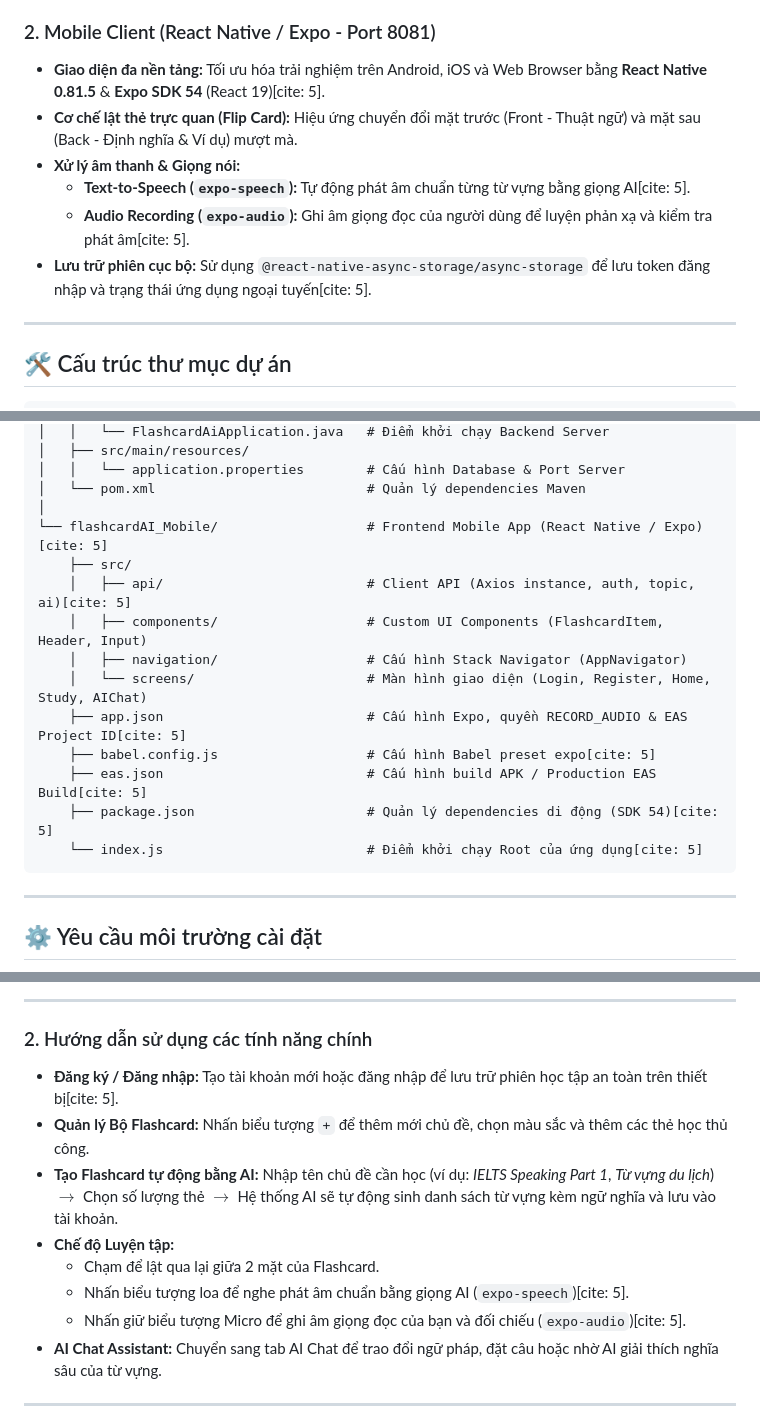
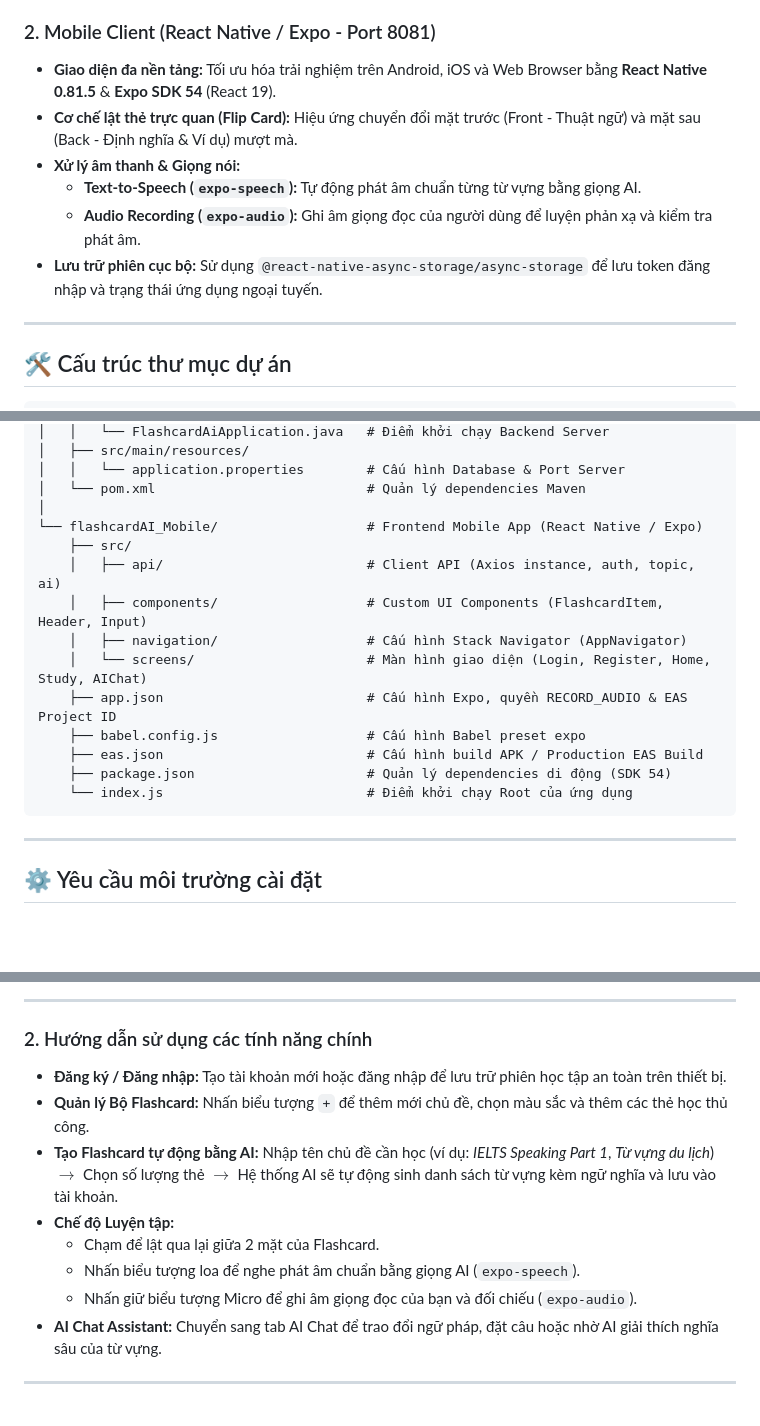
Before and after one commit to LONGDKZdev/BasicProject_4_VKU_AI, a Markdown page: README.md, 3 parts joined by grey strips. GitHub-like rendering; blank space fills up the shorter version.

Commit message:
fix file readme (1)

````diff
--- a/README.md
+++ b/README.md
@@ -13,12 +13,12 @@ Dự án xây dựng hệ thống học tập và ghi nhớ **Flashcard thông m
 * **AI Chat Assistant:** Endpoint tương tác hội thoại trực tiếp với AI phục vụ giải đáp ngữ pháp, tra cứu từ vựng và tạo tình huống giao tiếp mẫu.
 
 ### 2. Mobile Client (React Native / Expo - Port 8081)
-* **Giao diện đa nền tảng:** Tối ưu hóa trải nghiệm trên Android, iOS và Web Browser bằng **React Native 0.81.5** & **Expo SDK 54** (React 19)[cite: 5].
+* **Giao diện đa nền tảng:** Tối ưu hóa trải nghiệm trên Android, iOS và Web Browser bằng **React Native 0.81.5** & **Expo SDK 54** (React 19).
 * **Cơ chế lật thẻ trực quan (Flip Card):** Hiệu ứng chuyển đổi mặt trước (Front - Thuật ngữ) và mặt sau (Back - Định nghĩa & Ví dụ) mượt mà.
 * **Xử lý âm thanh & Giọng nói:**
-  * **Text-to-Speech (`expo-speech`):** Tự động phát âm chuẩn từng từ vựng bằng giọng AI[cite: 5].
-  * **Audio Recording (`expo-audio`):** Ghi âm giọng đọc của người dùng để luyện phản xạ và kiểm tra phát âm[cite: 5].
-* **Lưu trữ phiên cục bộ:** Sử dụng `@react-native-async-storage/async-storage` để lưu token đăng nhập và trạng thái ứng dụng ngoại tuyến[cite: 5].
+  * **Text-to-Speech (`expo-speech`):** Tự động phát âm chuẩn từng từ vựng bằng giọng AI.
+  * **Audio Recording (`expo-audio`):** Ghi âm giọng đọc của người dùng để luyện phản xạ và kiểm tra phát âm.
+* **Lưu trữ phiên cục bộ:** Sử dụng `@react-native-async-storage/async-storage` để lưu token đăng nhập và trạng thái ứng dụng ngoại tuyến.
 
 ---
 
@@ -39,17 +39,17 @@ flashcard_ai/
 │   │   └── application.properties        # Cấu hình Database & Port Server
 │   └── pom.xml                           # Quản lý dependencies Maven
 │
-└── flashcardAI_Mobile/                   # Frontend Mobile App (React Native / Expo)[cite: 5]
+└── flashcardAI_Mobile/                   # Frontend Mobile App (React Native / Expo)
     ├── src/
-    │   ├── api/                          # Client API (Axios instance, auth, topic, ai)[cite: 5]
+    │   ├── api/                          # Client API (Axios instance, auth, topic, ai)
     │   ├── components/                   # Custom UI Components (FlashcardItem, Header, Input)
     │   ├── navigation/                   # Cấu hình Stack Navigator (AppNavigator)
     │   └── screens/                      # Màn hình giao diện (Login, Register, Home, Study, AIChat)
-    ├── app.json                          # Cấu hình Expo, quyền RECORD_AUDIO & EAS Project ID[cite: 5]
-    ├── babel.config.js                   # Cấu hình Babel preset expo[cite: 5]
-    ├── eas.json                          # Cấu hình build APK / Production EAS Build[cite: 5]
-    ├── package.json                      # Quản lý dependencies di động (SDK 54)[cite: 5]
-    └── index.js                          # Điểm khởi chạy Root của ứng dụng[cite: 5]
+    ├── app.json                          # Cấu hình Expo, quyền RECORD_AUDIO & EAS Project ID
+    ├── babel.config.js                   # Cấu hình Babel preset expo
+    ├── eas.json                          # Cấu hình build APK / Production EAS Build
+    ├── package.json                      # Quản lý dependencies di động (SDK 54)
+    └── index.js                          # Điểm khởi chạy Root của ứng dụng
 ```
 
 ---
@@ -155,13 +155,13 @@ npx expo start -c
 
 ### 2. Hướng dẫn sử dụng các tính năng chính
 
-* **Đăng ký / Đăng nhập:** Tạo tài khoản mới hoặc đăng nhập để lưu trữ phiên học tập an toàn trên thiết bị[cite: 5].
+* **Đăng ký / Đăng nhập:** Tạo tài khoản mới hoặc đăng nhập để lưu trữ phiên học tập an toàn trên thiết bị.
 * **Quản lý Bộ Flashcard:** Nhấn biểu tượng `+` để thêm mới chủ đề, chọn màu sắc và thêm các thẻ học thủ công.
 * **Tạo Flashcard tự động bằng AI:** Nhập tên chủ đề cần học (ví dụ: *IELTS Speaking Part 1*, *Từ vựng du lịch*) $\rightarrow$ Chọn số lượng thẻ $\rightarrow$ Hệ thống AI sẽ tự động sinh danh sách từ vựng kèm ngữ nghĩa và lưu vào tài khoản.
 * **Chế độ Luyện tập:**
   * Chạm để lật qua lại giữa 2 mặt của Flashcard.
-  * Nhấn biểu tượng loa để nghe phát âm chuẩn bằng giọng AI (`expo-speech`)[cite: 5].
-  * Nhấn giữ biểu tượng Micro để ghi âm giọng đọc của bạn và đối chiếu (`expo-audio`)[cite: 5].
+  * Nhấn biểu tượng loa để nghe phát âm chuẩn bằng giọng AI (`expo-speech`).
+  * Nhấn giữ biểu tượng Micro để ghi âm giọng đọc của bạn và đối chiếu (`expo-audio`).
 * **AI Chat Assistant:** Chuyển sang tab AI Chat để trao đổi ngữ pháp, đặt câu hoặc nhờ AI giải thích nghĩa sâu của từ vựng.
 
 ---
````
Also changed, not shown: other parts of README.md (+2 -2 lines).
